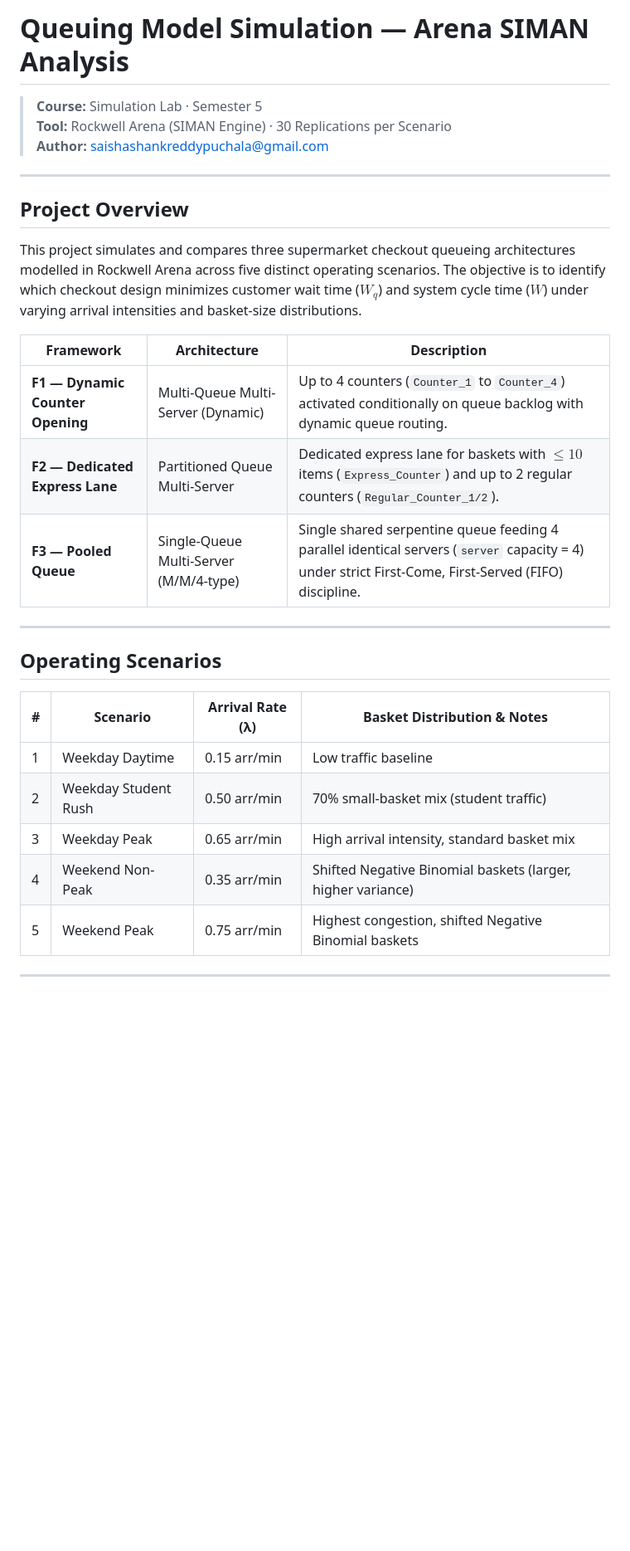
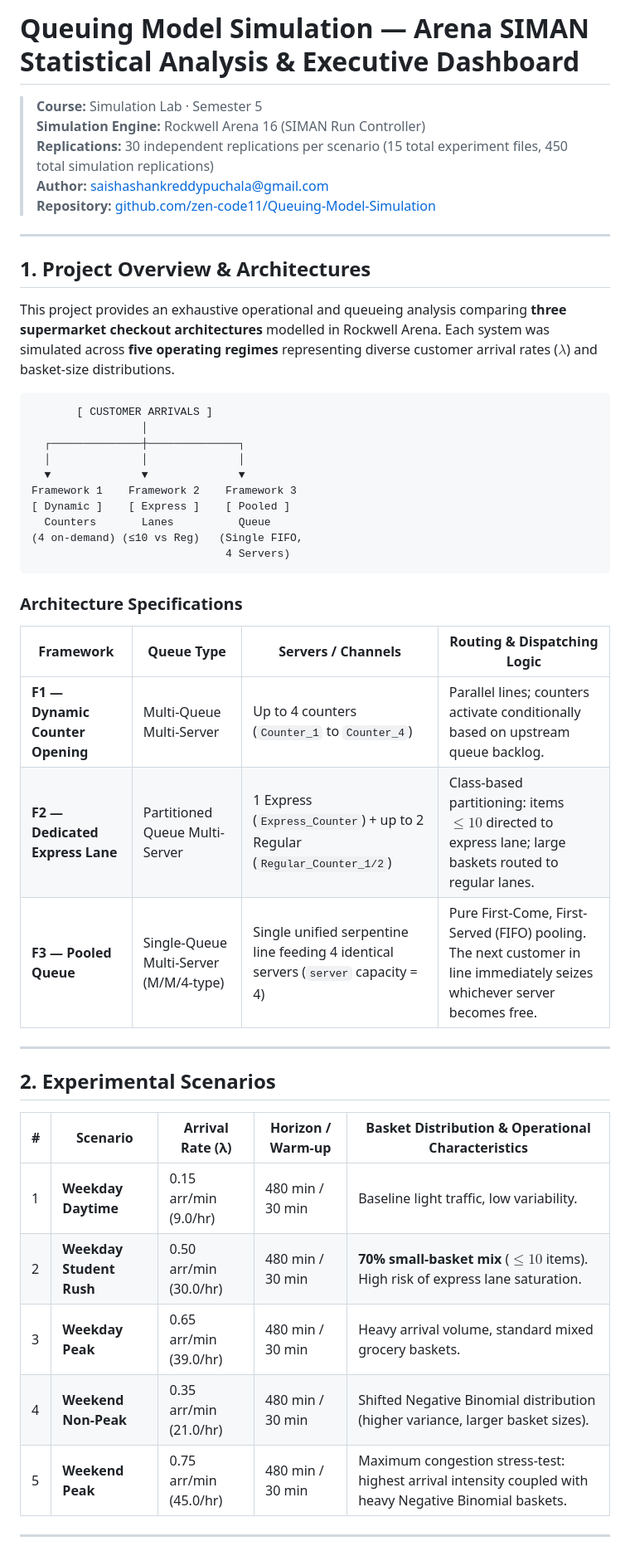
Before and after one commit to zen-code11/Queuing-Model-Simulation, a Markdown page: README.md, the part around one of its changes. Shown at 83% size. Rendered like a GitHub page; blank space fills up the shorter version.

````diff
--- a/README.md
+++ b/README.md
@@ -1,32 +1,49 @@
-# Queuing Model Simulation — Arena SIMAN Analysis
+# Queuing Model Simulation — Arena SIMAN Statistical Analysis & Executive Dashboard
 
 > **Course:** Simulation Lab · Semester 5
-> **Tool:** Rockwell Arena (SIMAN Engine) · 30 Replications per Scenario
+> **Simulation Engine:** Rockwell Arena 16 (SIMAN Run Controller)
+> **Replications:** 30 independent replications per scenario (15 total experiment files, 450 total simulation replications)
 > **Author:** saishashankreddypuchala@gmail.com
+> **Repository:** [github.com/zen-code11/Queuing-Model-Simulation](https://github.com/zen-code11/Queuing-Model-Simulation)
 
 ---
 
-## Project Overview
+## 1. Project Overview & Architectures
 
-This project simulates and compares three supermarket checkout queueing architectures modelled in Rockwell Arena across five distinct operating scenarios. The objective is to identify which checkout design minimizes customer wait time ($W_q$) and system cycle time ($W$) under varying arrival intensities and basket-size distributions.
+This project provides an exhaustive operational and queueing analysis comparing **three supermarket checkout architectures** modelled in Rockwell Arena. Each system was simulated across **five operating regimes** representing diverse customer arrival rates ($\lambda$) and basket-size distributions.
 
-| Framework | Architecture | Description |
-|-----------|--------------|-------------|
-| **F1 — Dynamic Counter Opening** | Multi-Queue Multi-Server (Dynamic) | Up to 4 counters (`Counter_1` to `Counter_4`) activated conditionally on queue backlog with dynamic queue routing. |
-| **F2 — Dedicated Express Lane** | Partitioned Queue Multi-Server | Dedicated express lane for baskets with $\le 10$ items (`Express_Counter`) and up to 2 regular counters (`Regular_Counter_1/2`). |
-| **F3 — Pooled Queue** | Single-Queue Multi-Server (M/M/4-type) | Single shared serpentine queue feeding 4 parallel identical servers (`server` capacity = 4) under strict First-Come, First-Served (FIFO) discipline. |
+```
+       [ CUSTOMER ARRIVALS ]
+                 │
+  ┌──────────────┼──────────────┐
+  │              │              │
+  ▼              ▼              ▼
+Framework 1    Framework 2    Framework 3
+[ Dynamic ]    [ Express ]    [ Pooled ]
+  Counters       Lanes          Queue
+(4 on-demand) (≤10 vs Reg)   (Single FIFO,
+                              4 Servers)
+```
+
+### Architecture Specifications
+
+| Framework | Queue Type | Servers / Channels | Routing & Dispatching Logic |
+|-----------|------------|--------------------|-----------------------------|
+| **F1 — Dynamic Counter Opening** | Multi-Queue Multi-Server | Up to 4 counters (`Counter_1` to `Counter_4`) | Parallel lines; counters activate conditionally based on upstream queue backlog. |
+| **F2 — Dedicated Express Lane** | Partitioned Queue Multi-Server | 1 Express (`Express_Counter`) + up to 2 Regular (`Regular_Counter_1/2`) | Class-based partitioning: items $\le 10$ directed to express lane; large baskets routed to regular lanes. |
+| **F3 — Pooled Queue** | Single-Queue Multi-Server (M/M/4-type) | Single unified serpentine line feeding 4 identical servers (`server` capacity = 4) | Pure First-Come, First-Served (FIFO) pooling. The next customer in line immediately seizes whichever server becomes free. |
 
 ---
 
-## Operating Scenarios
+## 2. Experimental Scenarios
 
-| # | Scenario | Arrival Rate (λ) | Basket Distribution & Notes |
-|---|----------|-----------------|-----------------------------|
-| 1 | Weekday Daytime | 0.15 arr/min | Low traffic baseline |
-| 2 | Weekday Student Rush | 0.50 arr/min | 70% small-basket mix (student traffic) |
-| 3 | Weekday Peak | 0.65 arr/min | High arrival intensity, standard basket mix |
-| 4 | Weekend Non-Peak | 0.35 arr/min | Shifted Negative Binomial baskets (larger, higher variance) |
-| 5 | Weekend Peak | 0.75 arr/min | Highest congestion, shifted Negative Binomial baskets |
+| # | Scenario | Arrival Rate (λ) | Horizon / Warm-up | Basket Distribution & Operational Characteristics |
+|---|----------|-----------------|-------------------|---------------------------------------------------|
+| 1 | **Weekday Daytime** | 0.15 arr/min (9.0/hr) | 480 min / 30 min | Baseline light traffic, low variability. |
+| 2 | **Weekday Student Rush** | 0.50 arr/min (30.0/hr) | 480 min / 30 min | **70% small-basket mix** ($\le 10$ items). High risk of express lane saturation. |
+| 3 | **Weekday Peak** | 0.65 arr/min (39.0/hr) | 480 min / 30 min | Heavy arrival volume, standard mixed grocery baskets. |
+| 4 | **Weekend Non-Peak** | 0.35 arr/min (21.0/hr) | 480 min / 30 min | Shifted Negative Binomial distribution (higher variance, larger basket sizes). |
+| 5 | **Weekend Peak** | 0.75 arr/min (45.0/hr) | 480 min / 30 min | Maximum congestion stress-test: highest arrival intensity coupled with heavy Negative Binomial baskets. |
 
 ---
 
````
Also changed, not shown: other parts of README.md (+136 -89 lines), results/dashboard_overview.png (added), 6 other files.
